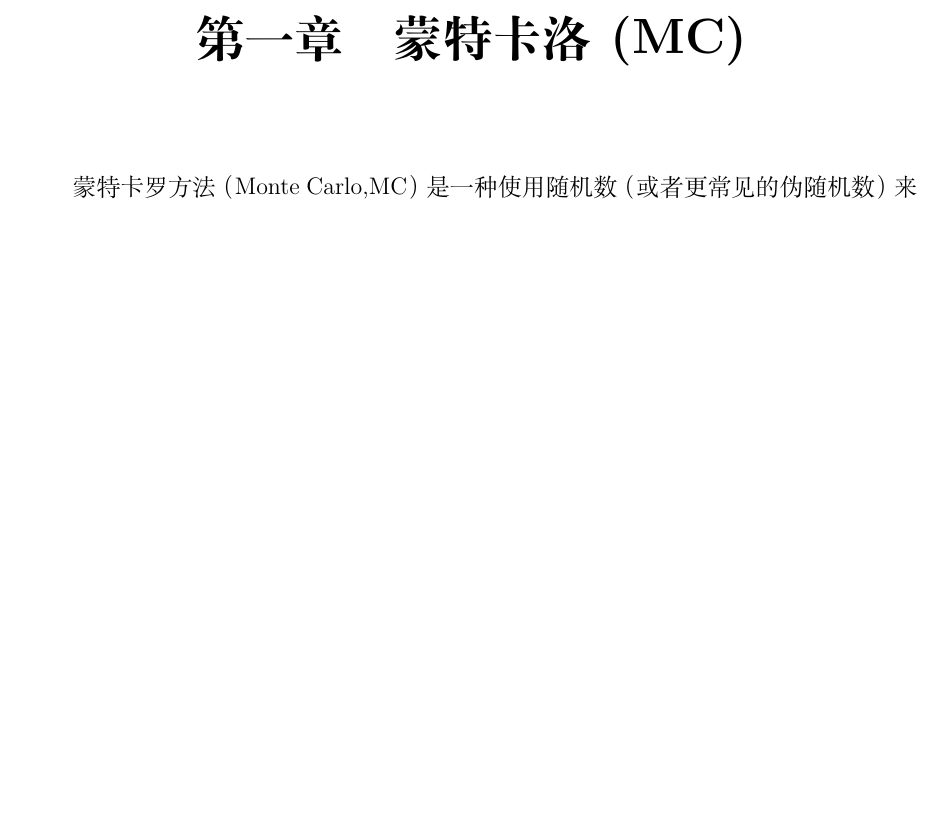
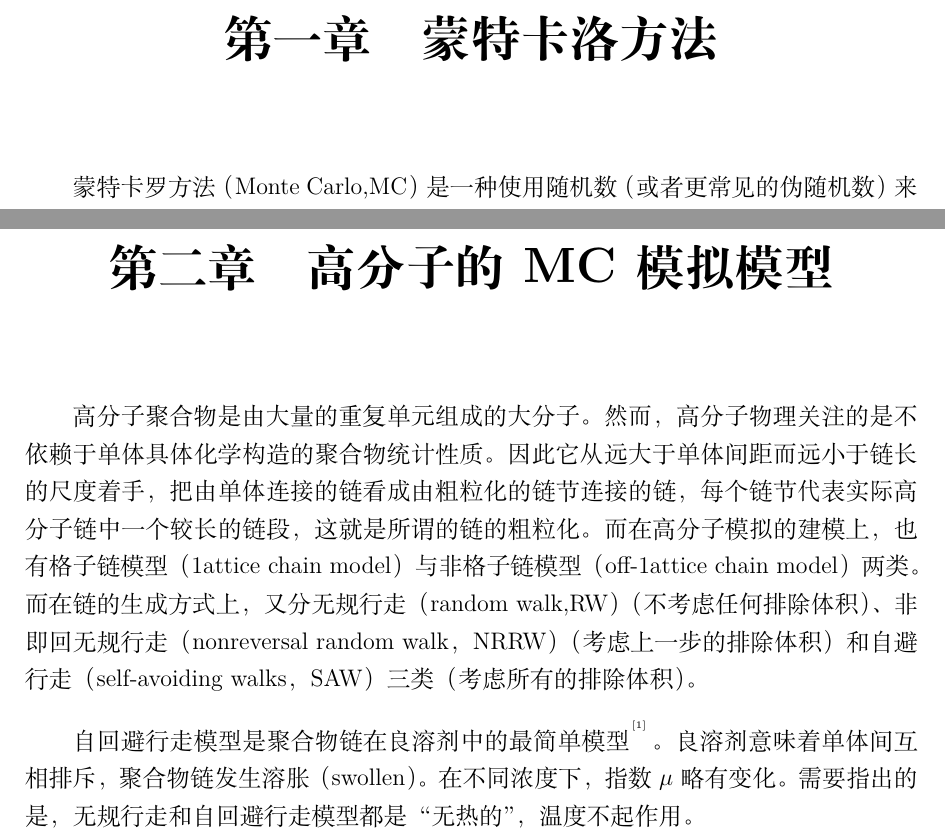
Before and after one commit to liftes/NOTE, a LaTeX book (MC-SA/蒙特卡洛与模拟退火.tex): part of page 3 of 6 before the commit and two parts of pages 3 and 6 of 7 after it, the two joined at a grey line, cut so that both start at the same text, the shorter picture padded with empty space. Compiled offline with XeLaTeX.

Commit message:
高分子建模

```diff
--- a/MC-SA/蒙特卡洛与模拟退火.tex
+++ b/MC-SA/蒙特卡洛与模拟退火.tex
@@ -91,7 +91,7 @@ urlcolor=gray,
 \setcounter{page}{1}
 \pagenumbering{arabic}
 
-\chapter{蒙特卡洛(MC)}
+\chapter{蒙特卡洛方法}
 \par{
     蒙特卡罗方法（Monte Carlo,MC）是一种使用随机数（或者更常见的伪随机数）来数值求解计算问题的方法。其基本思想是首先建立一个概率（或随机过程）模型，使它的参数等于问题的解，然后通过对模型（或过程）的抽样来获取有关参数的解的近似值及精度估计\upcite{XJH-80}。
 
@@ -146,8 +146,13 @@ urlcolor=gray,
         \label{tab:addlabel}%
         \caption{Metropolis-Hastings 算法流程}
     \end{table}%
+}
 
+\chapter{高分子的MC模拟模型}
+\par{
+    高分子聚合物是由大量的重复单元组成的大分子。然而，高分子物理关注的是不依赖于单体具体化学构造的聚合物统计性质。因此它从远大于单体间距而远小于链长的尺度着手，把由单体连接的链看成由粗粒化的链节连接的链，每个链节代表实际高分子链中一个较长的链段，这就是所谓的链的粗粒化。而在高分子模拟的建模上，也有格子链模型（1attice chain model）与非格子链模型（off-1attice chain model）两类。而在链的生成方式上，又分无规行走（random walk,RW）（不考虑任何排除体积）、非即回无规行走（nonreversal random walk，NRRW）（考虑上一步的排除体积）和自避行走（self-avoiding walks，SAW）三类（考虑所有的排除体积）。
 
+    自回避行走模型是聚合物链在良溶剂中的最简单模型\upcite{XJH-80}。良溶剂意味着单体间互相排斥，聚合物链发生溶胀（swollen）。在不同浓度下，指数$\mu$略有变化。需要指出的是，无规行走和自回避行走模型都是“无热的”，温度不起作用。
 }
 
 \bibliographystyle{gbt7714-numerical} % 参考文献排版风格
```
Also changed, not shown: MC-SA/蒙特卡洛与模拟退火.pdf, 1 other file.
